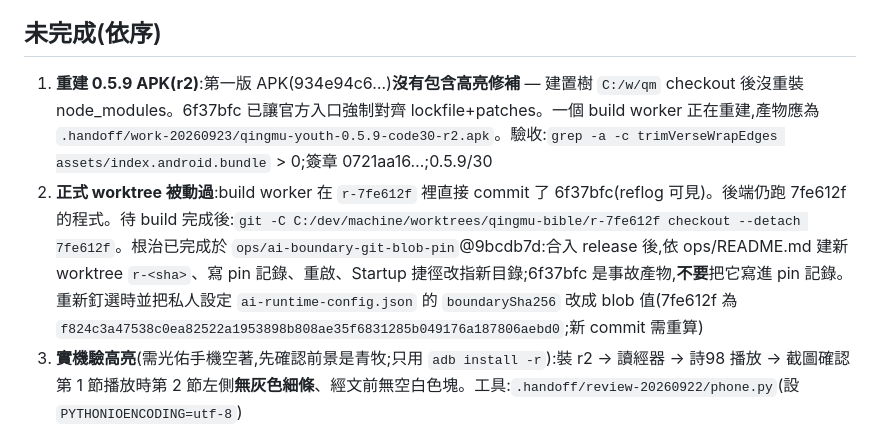
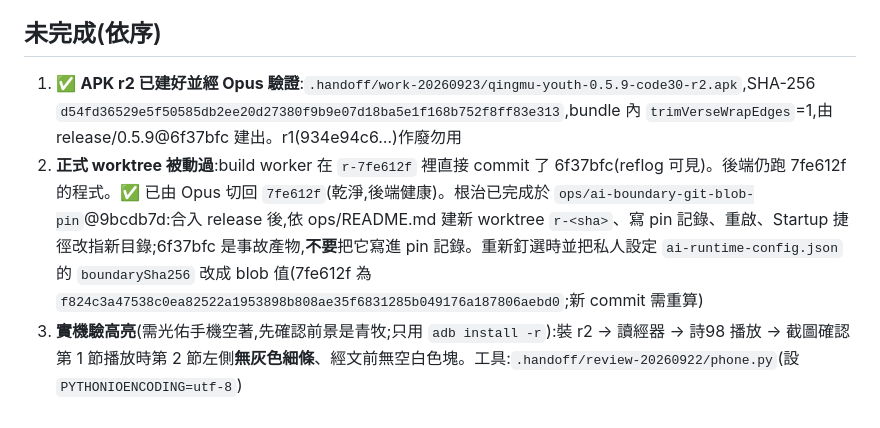
Before and after one commit to oxydavid-maxx/spllt-bible, a Markdown page: docs/handoff/HANDOFF-20260923-r2.md, the part around the change. Rendered like a GitHub page.

Commit message:
docs: handoff r2 - APK r2 verified, live worktree restored
Co-Authored-By: Claude Opus 5.5 (1M context) <noreply@anthropic.com>

```diff
--- a/docs/handoff/HANDOFF-20260923-r2.md
+++ b/docs/handoff/HANDOFF-20260923-r2.md
@@ -30,8 +30,8 @@
 
 ## 未完成(依序)
 
-1. **重建 0.5.9 APK(r2)**:第一版 APK(934e94c6…)**沒有包含高亮修補** — 建置樹 `C:/w/qm` checkout 後沒重裝 node_modules。6f37bfc 已讓官方入口強制對齊 lockfile+patches。一個 build worker 正在重建,產物應為 `.handoff/work-20260923/qingmu-youth-0.5.9-code30-r2.apk`。驗收:`grep -a -c trimVerseWrapEdges assets/index.android.bundle` > 0;簽章 0721aa16…;0.5.9/30
-2. **正式 worktree 被動過**:build worker 在 `r-7fe612f` 裡直接 commit 了 6f37bfc(reflog 可見)。後端仍跑 7fe612f 的程式。待 build 完成後:`git -C C:/dev/machine/worktrees/qingmu-bible/r-7fe612f checkout --detach 7fe612f`。根治已完成於 `ops/ai-boundary-git-blob-pin`@9bcdb7d:合入 release 後,依 ops/README.md 建新 worktree `r-<sha>`、寫 pin 記錄、重啟、Startup 捷徑改指新目錄;6f37bfc 是事故產物,**不要**把它寫進 pin 記錄。重新釘選時並把私人設定 `ai-runtime-config.json` 的 `boundarySha256` 改成 blob 值(7fe612f 為 `f824c3a47538c0ea82522a1953898b808ae35f6831285b049176a187806aebd0`;新 commit 需重算)
+1. ✅ **APK r2 已建好並經 Opus 驗證**:`.handoff/work-20260923/qingmu-youth-0.5.9-code30-r2.apk`,SHA-256 `d54fd36529e5f50585db2ee20d27380f9b9e07d18ba5e1f168b752f8ff83e313`,bundle 內 `trimVerseWrapEdges`=1,由 release/0.5.9@6f37bfc 建出。r1(934e94c6…)作廢勿用
+2. **正式 worktree 被動過**:build worker 在 `r-7fe612f` 裡直接 commit 了 6f37bfc(reflog 可見)。後端仍跑 7fe612f 的程式。✅ 已由 Opus 切回 `7fe612f`(乾淨,後端健康)。根治已完成於 `ops/ai-boundary-git-blob-pin`@9bcdb7d:合入 release 後,依 ops/README.md 建新 worktree `r-<sha>`、寫 pin 記錄、重啟、Startup 捷徑改指新目錄;6f37bfc 是事故產物,**不要**把它寫進 pin 記錄。重新釘選時並把私人設定 `ai-runtime-config.json` 的 `boundarySha256` 改成 blob 值(7fe612f 為 `f824c3a47538c0ea82522a1953898b808ae35f6831285b049176a187806aebd0`;新 commit 需重算)
 3. **實機驗高亮**(需光佑手機空著,先確認前景是青牧;只用 `adb install -r`):裝 r2 → 讀經器 → 詩98 播放 → 截圖確認第 1 節播放時第 2 節左側**無灰色細條**、經文前無空白色塊。工具:`.handoff/review-20260922/phone.py`(設 `PYTHONIOENCODING=utf-8`)
 4. **合併**:release/0.5.9 → main(含關閉 PR #2)
 5. **發 GitHub pre-release** + 資產 `qingmu-youth-<SHORTSHA大寫>-<主題>.apk`;再把 `announcements/app-version.json` 的更新網址改指**該資產的直接網址**(不是 `/releases/latest`,它對 pre-release 會 302 到列表)。**一定在第 3 步通過之後**
```
